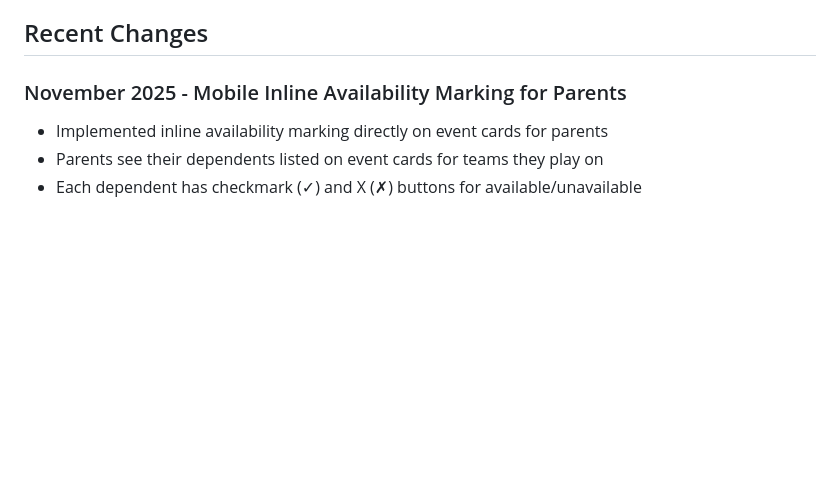
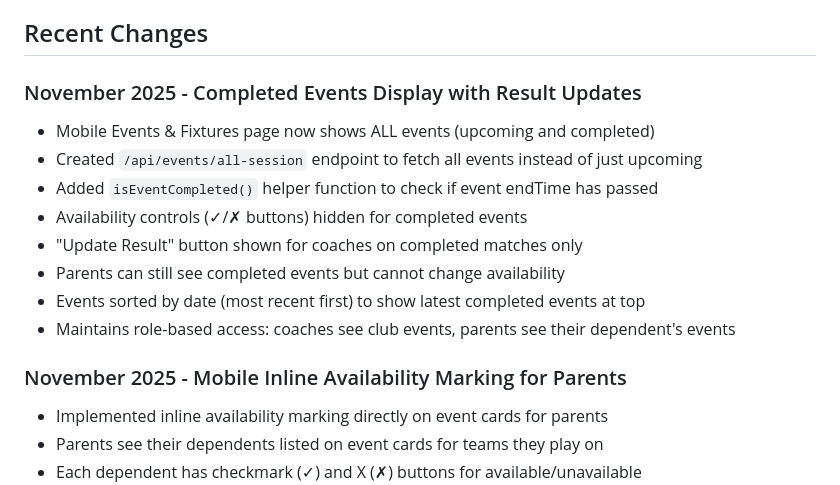
Before and after one commit to joehodgson0/TeamHub, a Markdown page: replit.md, the part around the change. Rendered like a GitHub page; blank space fills up the shorter version.

Commit message:
Show completed events and update match results on fixtures page
Update the Events & Fixtures page to display all events, including completed ones. Add an API endpoint to fetch all events, a helper function to determine if an event is completed, and conditionally hide availability controls and show the "Update Result" button for coaches on completed matches, while maintaining role-based access.

Replit-Commit-Author: Agent
Replit-Commit-Session-Id: 20f4f3e0-613c-46d2-b573-8998d37324fe
Replit-Commit-Checkpoint-Type: full_checkpoint
Replit-Commit-Event-Id: 5c74e5e0-ee77-427a-9b79-d9fa11a508a7

```diff
--- a/replit.md
+++ b/replit.md
@@ -95,6 +95,16 @@ The application uses Zod schemas for type validation and data modeling:
 - **Navigation**: React Navigation (via Expo Router)
 
 ## Recent Changes
+
+### November 2025 - Completed Events Display with Result Updates
+- Mobile Events & Fixtures page now shows ALL events (upcoming and completed)
+- Created `/api/events/all-session` endpoint to fetch all events instead of just upcoming
+- Added `isEventCompleted()` helper function to check if event endTime has passed
+- Availability controls (✓/✗ buttons) hidden for completed events
+- "Update Result" button shown for coaches on completed matches only
+- Parents can still see completed events but cannot change availability
+- Events sorted by date (most recent first) to show latest completed events at top
+- Maintains role-based access: coaches see club events, parents see their dependent's events
 
 ### November 2025 - Mobile Inline Availability Marking for Parents
 - Implemented inline availability marking directly on event cards for parents
```
